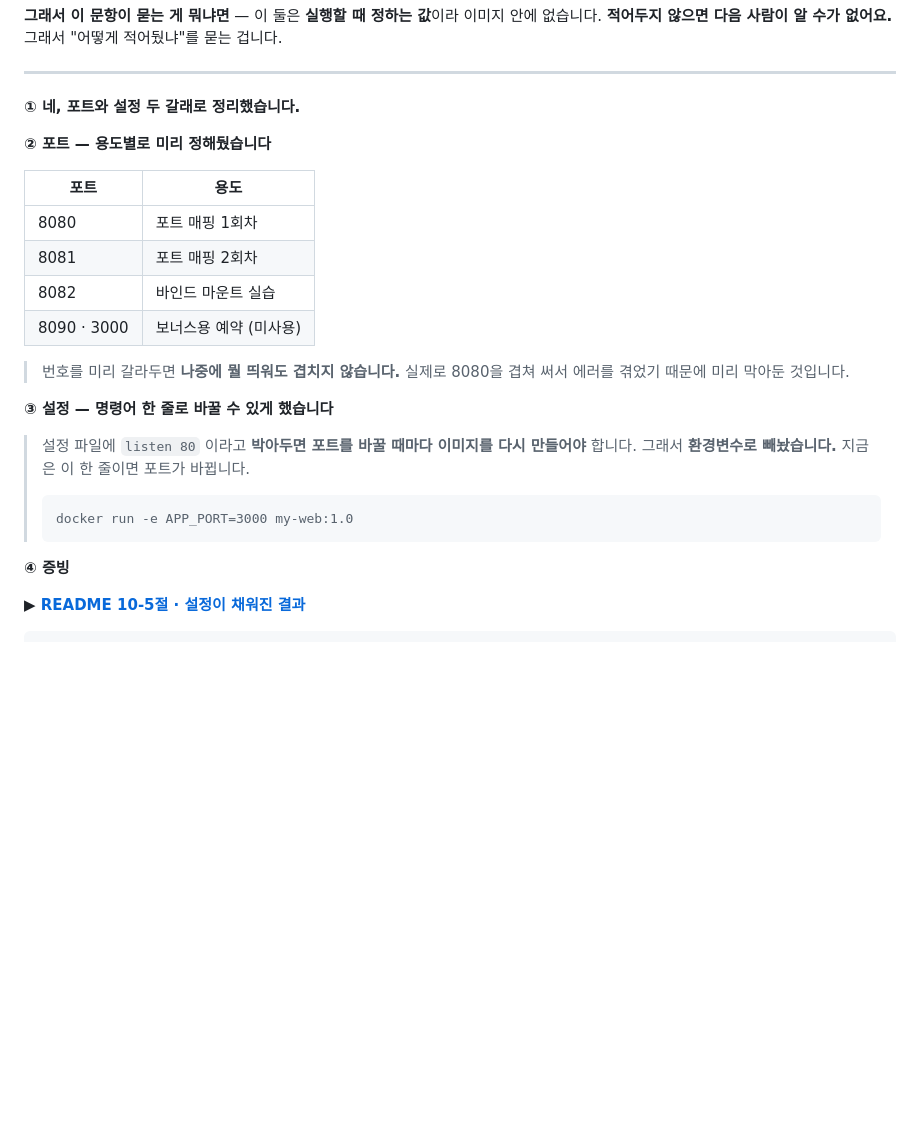
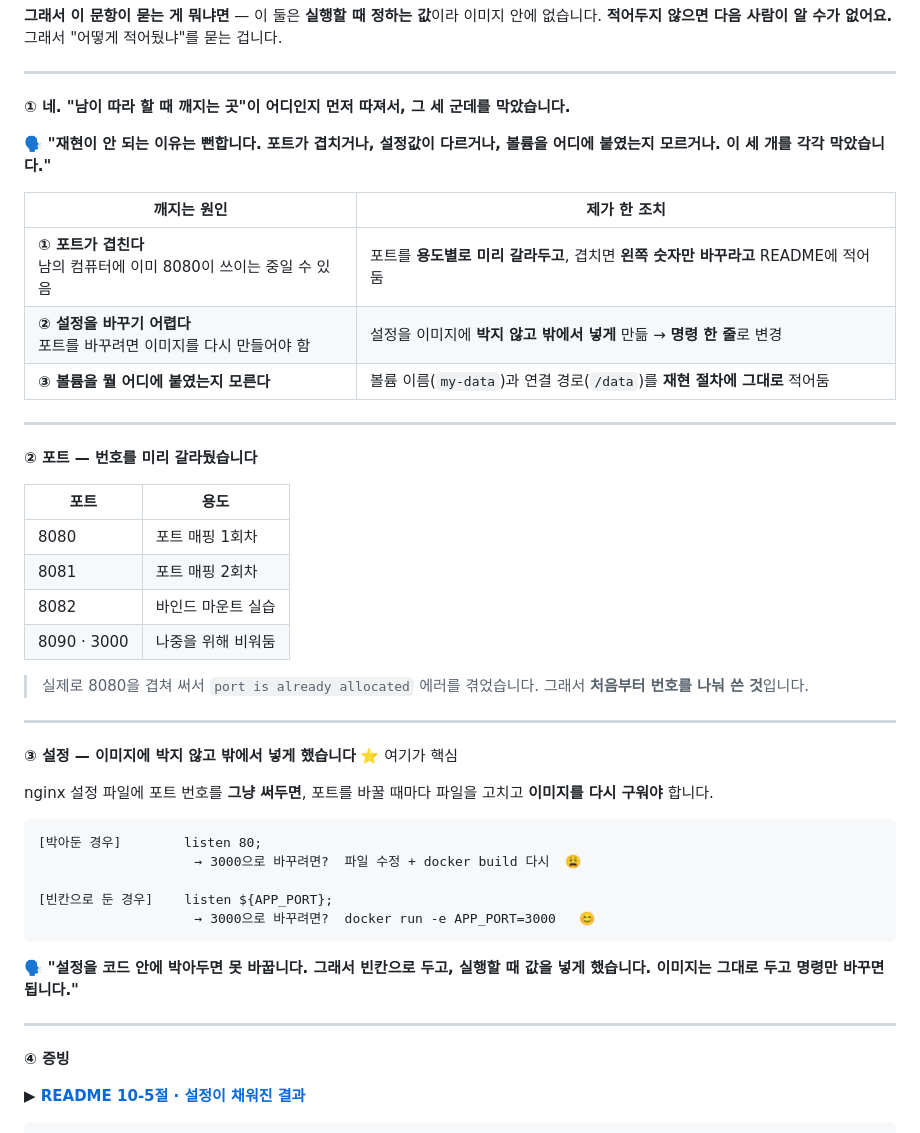
Before and after one commit to ellysuh22/1-homework, a Markdown page: PASS.md, the part around the change. Drawn GitHub-style; blank space fills up the shorter version.

Commit message:
docs: PASS 11번 - 재현이 깨지는 원인 3가지 구조로 재작성

````diff
--- a/PASS.md
+++ b/PASS.md
@@ -710,25 +710,46 @@ remote.origin.url=https://github.com/ellysuh22/1-homework.git
 
 ---
 
-**① 네, 포트와 설정 두 갈래로 정리했습니다.**
+**① 네. "남이 따라 할 때 깨지는 곳"이 어디인지 먼저 따져서, 그 세 군데를 막았습니다.**
 
-**② 포트 — 용도별로 미리 정해뒀습니다**
+🗣️ **"재현이 안 되는 이유는 뻔합니다. 포트가 겹치거나, 설정값이 다르거나, 볼륨을 어디에 붙였는지 모르거나. 이 세 개를 각각 막았습니다."**
+
+| 깨지는 원인 | 제가 한 조치 |
+|---|---|
+| **① 포트가 겹친다**<br>남의 컴퓨터에 이미 8080이 쓰이는 중일 수 있음 | 포트를 **용도별로 미리 갈라두고**, 겹치면 **왼쪽 숫자만 바꾸라고** README에 적어둠 |
+| **② 설정을 바꾸기 어렵다**<br>포트를 바꾸려면 이미지를 다시 만들어야 함 | 설정을 이미지에 **박지 않고 밖에서 넣게** 만듦 → **명령 한 줄**로 변경 |
+| **③ 볼륨을 뭘 어디에 붙였는지 모른다** | 볼륨 이름(`my-data`)과 연결 경로(`/data`)를 **재현 절차에 그대로** 적어둠 |
+
+---
+
+**② 포트 — 번호를 미리 갈라뒀습니다**
 
 | 포트 | 용도 |
 |---|---|
 | 8080 | 포트 매핑 1회차 |
 | 8081 | 포트 매핑 2회차 |
 | 8082 | 바인드 마운트 실습 |
-| 8090 · 3000 | 보너스용 예약 (미사용) |
+| 8090 · 3000 | 나중을 위해 비워둠 |
 
-> 번호를 미리 갈라두면 **나중에 뭘 띄워도 겹치지 않습니다.** 실제로 8080을 겹쳐 써서 에러를 겪었기 때문에 미리 막아둔 것입니다.
+> 실제로 8080을 겹쳐 써서 `port is already allocated` 에러를 겪었습니다. 그래서 **처음부터 번호를 나눠 쓴 것**입니다.
 
-**③ 설정 — 명령어 한 줄로 바꿀 수 있게 했습니다**
-> 설정 파일에 `listen 80` 이라고 **박아두면 포트를 바꿀 때마다 이미지를 다시 만들어야** 합니다.
-> 그래서 **환경변수로 빼놨습니다.** 지금은 이 한 줄이면 포트가 바뀝니다.
-> ```
-> docker run -e APP_PORT=3000 my-web:1.0
-> ```
+---
+
+**③ 설정 — 이미지에 박지 않고 밖에서 넣게 했습니다** ⭐ 여기가 핵심
+
+nginx 설정 파일에 포트 번호를 **그냥 써두면**, 포트를 바꿀 때마다 파일을 고치고 **이미지를 다시 구워야** 합니다.
+
+```
+[박아둔 경우]        listen 80;
+                    → 3000으로 바꾸려면?  파일 수정 + docker build 다시  😩
+
+[빈칸으로 둔 경우]    listen ${APP_PORT};
+                    → 3000으로 바꾸려면?  docker run -e APP_PORT=3000   😊
+```
+
+🗣️ **"설정을 코드 안에 박아두면 못 바꿉니다. 그래서 빈칸으로 두고, 실행할 때 값을 넣게 했습니다. 이미지는 그대로 두고 명령만 바꾸면 됩니다."**
+
+---
 
 **④ 증빙**
 
````
